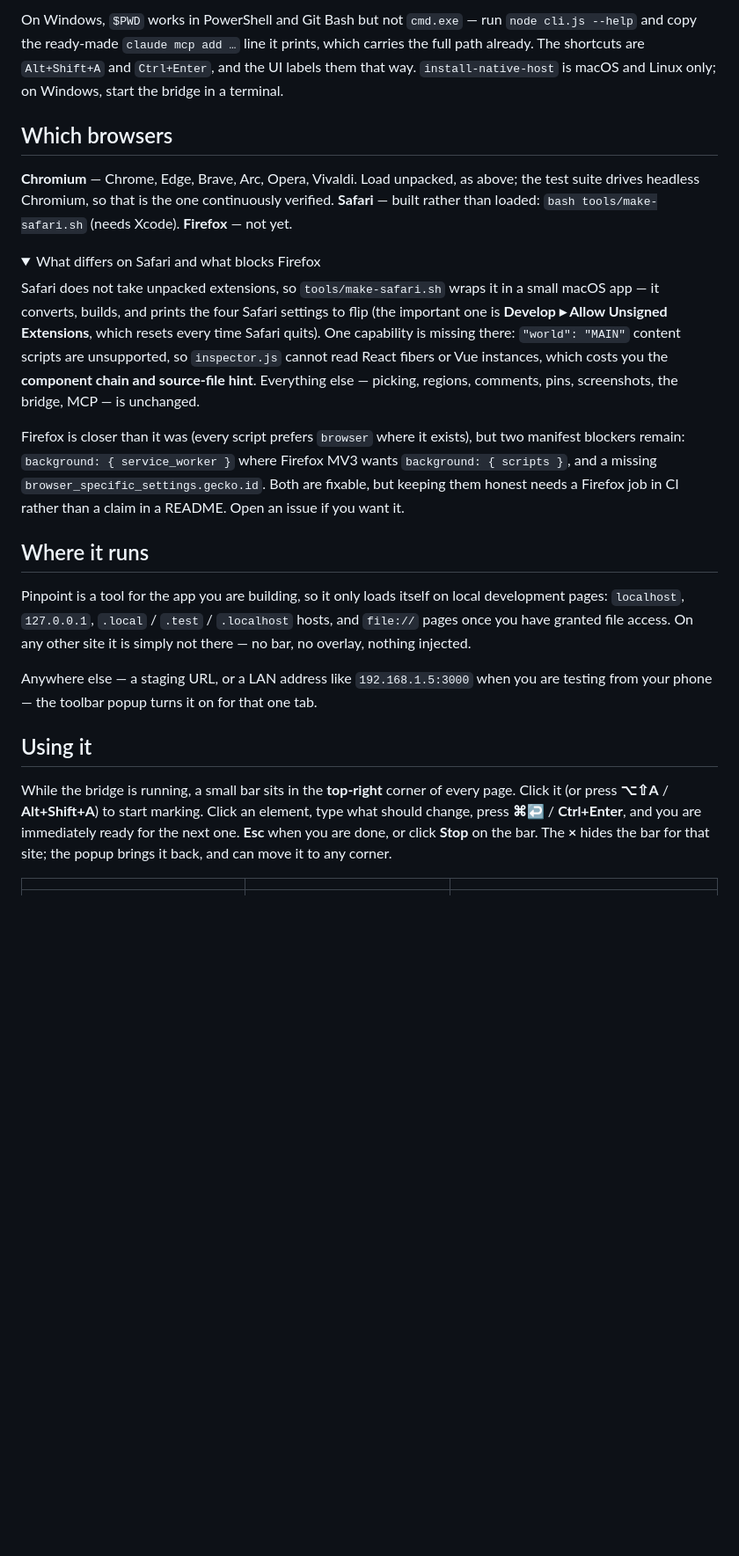
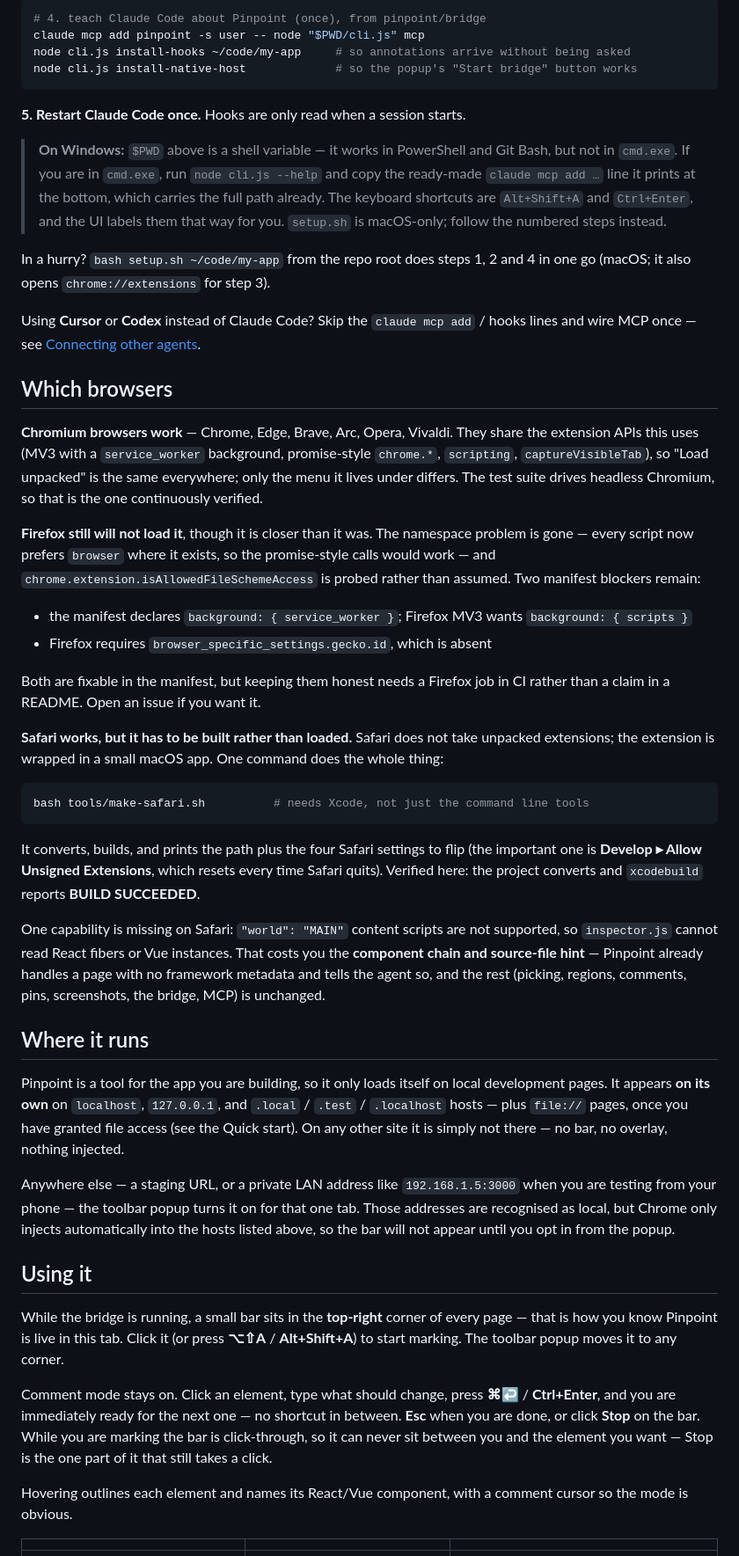
Before and after one commit to gowtham012/pinpoint, a Markdown page: README.md, the part around one of its changes. Shown at 88% size. Rendered like a GitHub page; folded sections open; blank space fills up the shorter version.

Commit message:
docs: sharpen README conversion for growth

````diff
--- a/README.md
+++ b/README.md
@@ -97,49 +77,71 @@ reload the page.
 
-On Windows, `$PWD` works in PowerShell and Git Bash but not `cmd.exe` — run `node cli.js --help` and
-copy the ready-made `claude mcp add …` line it prints, which carries the full path already. The
-shortcuts are `Alt+Shift+A` and `Ctrl+Enter`, and the UI labels them that way. `install-native-host`
-is macOS and Linux only; on Windows, start the bridge in a terminal.
-</details>
+```bash
+# 4. teach Claude Code about Pinpoint (once), from pinpoint/bridge
+claude mcp add pinpoint -s user -- node "$PWD/cli.js" mcp
+node cli.js install-hooks ~/code/my-app     # so annotations arrive without being asked
+node cli.js install-native-host             # so the popup's "Start bridge" button works
+```
+
+**5. Restart Claude Code once.** Hooks are only read when a session starts.
+
+> **On Windows:** `$PWD` above is a shell variable — it works in PowerShell and Git Bash, but not
+> in `cmd.exe`. If you are in `cmd.exe`, run `node cli.js --help` and copy the ready-made
+> `claude mcp add …` line it prints at the bottom, which carries the full path already. The
+> keyboard shortcuts are `Alt+Shift+A` and `Ctrl+Enter`, and the UI labels them that way for you.
+> `setup.sh` is macOS-only; follow the numbered steps instead.
+
+In a hurry? `bash setup.sh ~/code/my-app` from the repo root does steps 1, 2 and 4 in one go
+(macOS; it also opens `chrome://extensions` for step 3).
+
+Using **Cursor** or **Codex** instead of Claude Code? Skip the `claude mcp add` / hooks lines and wire MCP once — see [Connecting other agents](#connecting-other-agents).
 
 ## Which browsers
 
-**Chromium** — Chrome, Edge, Brave, Arc, Opera, Vivaldi. Load unpacked, as above; the test suite
-drives headless Chromium, so that is the one continuously verified.
-**Safari** — built rather than loaded: `bash tools/make-safari.sh` (needs Xcode).
-**Firefox** — not yet.
+**Chromium browsers work** — Chrome, Edge, Brave, Arc, Opera, Vivaldi. They share the extension
+APIs this uses (MV3 with a `service_worker` background, promise-style `chrome.*`, `scripting`,
+`captureVisibleTab`), so "Load unpacked" is the same everywhere; only the menu it lives under
+differs. The test suite drives headless Chromium, so that is the one continuously verified.
 
-<details>
-<summary>What differs on Safari and what blocks Firefox</summary>
+**Firefox still will not load it**, though it is closer than it was. The namespace problem is gone
+— every script now prefers `browser` where it exists, so the promise-style calls would work — and
+`chrome.extension.isAllowedFileSchemeAccess` is probed rather than assumed. Two manifest blockers
+remain:
 
-Safari does not take unpacked extensions, so `tools/make-safari.sh` wraps it in a small macOS app —
-it converts, builds, and prints the four Safari settings to flip (the important one is
-**Develop ▸ Allow Unsigned Extensions**, which resets every time Safari quits). One capability is
-missing there: `"world": "MAIN"` content scripts are unsupported, so `inspector.js` cannot read React
-fibers or Vue instances, which costs you the **component chain and source-file hint**. Everything else
-— picking, regions, comments, pins, screenshots, the bridge, MCP — is unchanged.
+- the manifest declares `background: { service_worker }`; Firefox MV3 wants `background: { scripts }`
+- Firefox requires `browser_specific_settings.gecko.id`, which is absent
 
-Firefox is closer than it was (every script prefers `browser` where it exists), but two manifest
-blockers remain: `background: { service_worker }` where Firefox MV3 wants `background: { scripts }`,
-and a missing `browser_specific_settings.gecko.id`. Both are fixable, but keeping them honest needs a
-Firefox job in CI rather than a claim in a README. Open an issue if you want it.
-</details>
+Both are fixable in the manifest, but keeping them honest needs a Firefox job in CI rather than a
+claim in a README. Open an issue if you want it.
+
+**Safari works, but it has to be built rather than loaded.** Safari does not take unpacked
+extensions; the extension is wrapped in a small macOS app. One command does the whole thing:
+
+```bash
+bash tools/make-safari.sh          # needs Xcode, not just the command line tools
+```
+
+It converts, builds, and prints the path plus the four Safari settings to flip (the important one
+is **Develop ▸ Allow Unsigned Extensions**, which resets every time Safari quits). Verified here:
+the project converts and `xcodebuild` reports **BUILD SUCCEEDED**.
+
+One capability is missing on Safari: `"world": "MAIN"` content scripts are not supported, so
+`inspector.js` cannot read React fibers or Vue instances. That costs you the **component chain and
+source-file hint** — Pinpoint already handles a page with no framework metadata and tells the agent
+so, and the rest (picking, regions, comments, pins, screenshots, the bridge, MCP) is unchanged.
 
 ## Where it runs
 
-Pinpoint is a tool for the app you are building, so it only loads itself on local development pages:
-`localhost`, `127.0.0.1`, `.local` / `.test` / `.localhost` hosts, and `file://` pages once you have
-granted file access. On any other site it is simply not there — no bar, no overlay, nothing injected.
+Pinpoint is a tool for the app you are building, so it only loads itself on local development pages. It appears **on its own** on `localhost`, `127.0.0.1`, and `.local` / `.test` / `.localhost` hosts — plus `file://` pages, once you have granted file access (see the Quick start). On any other site it is simply not there — no bar, no overlay, nothing injected.
 
-Anywhere else — a staging URL, or a LAN address like `192.168.1.5:3000` when you are testing from your
-phone — the toolbar popup turns it on for that one tab.
+Anywhere else — a staging URL, or a private LAN address like `192.168.1.5:3000` when you are testing from your phone — the toolbar popup turns it on for that one tab. Those addresses are recognised as local, but Chrome only injects automatically into the hosts listed above, so the bar will not appear until you opt in from the popup.
 
 ## Using it
 
-While the bridge is running, a small bar sits in the **top-right** corner of every page. Click it (or
-press **⌥⇧A** / **Alt+Shift+A**) to start marking. Click an element, type what should change, press
-**⌘↩** / **Ctrl+Enter**, and you are immediately ready for the next one. **Esc** when you are done, or
-click **Stop** on the bar. The **×** hides the bar for that site; the popup brings it back, and can
-move it to any corner.
+While the bridge is running, a small bar sits in the **top-right** corner of every page — that is how you know Pinpoint is live in this tab. Click it (or press **⌥⇧A** / **Alt+Shift+A**) to start marking. The toolbar popup moves it to any corner.
+
+Comment mode stays on. Click an element, type what should change, press **⌘↩** / **Ctrl+Enter**, and you are immediately ready for the next one — no shortcut in between. **Esc** when you are done, or click **Stop** on the bar. While you are marking the bar is click-through, so it can never sit between you and the element you want — Stop is the one part of it that still takes a click.
+
+Hovering outlines each element and names its React/Vue component, with a comment cursor so the mode is obvious.
 
 | | | |
 |---|---|---|
````
Also changed, not shown: other parts of README.md (+134 -194 lines).
